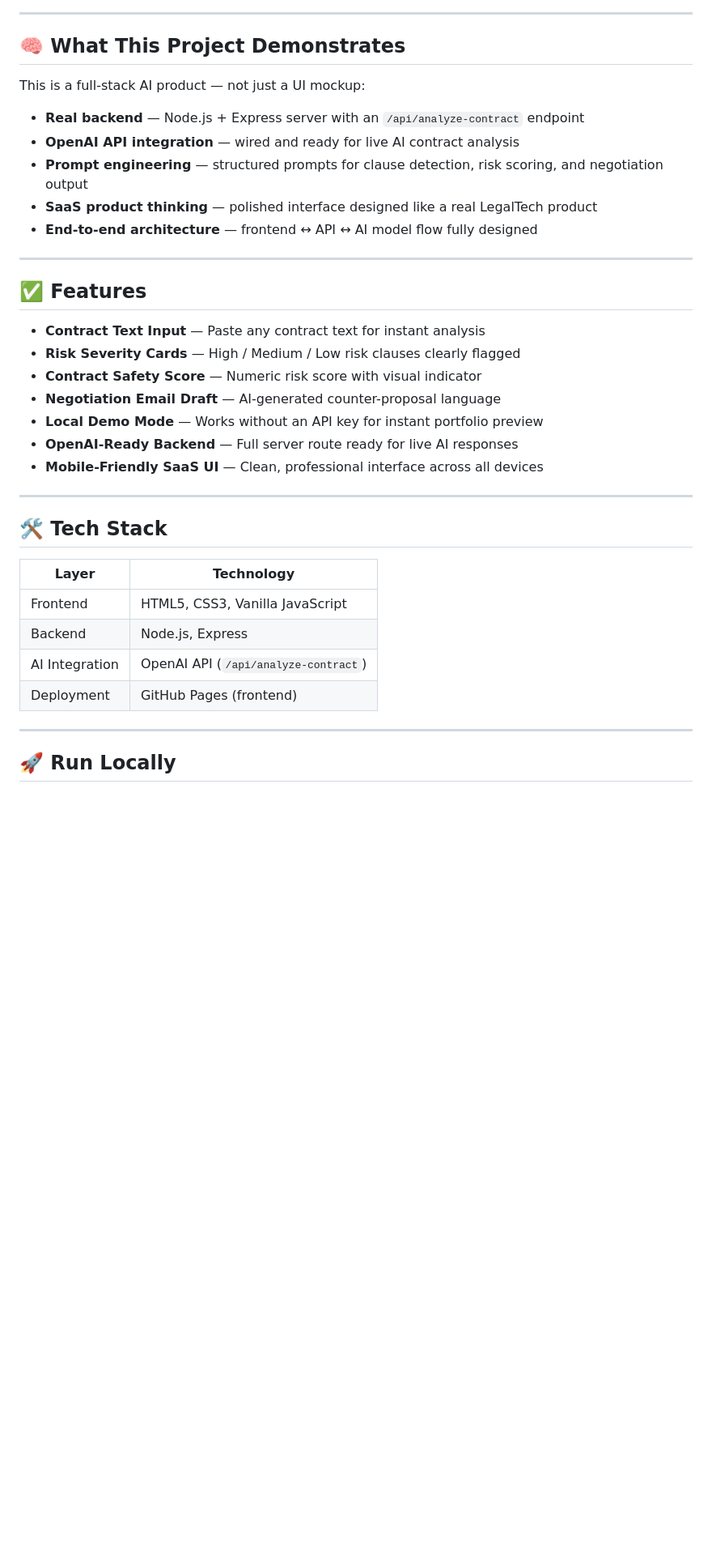
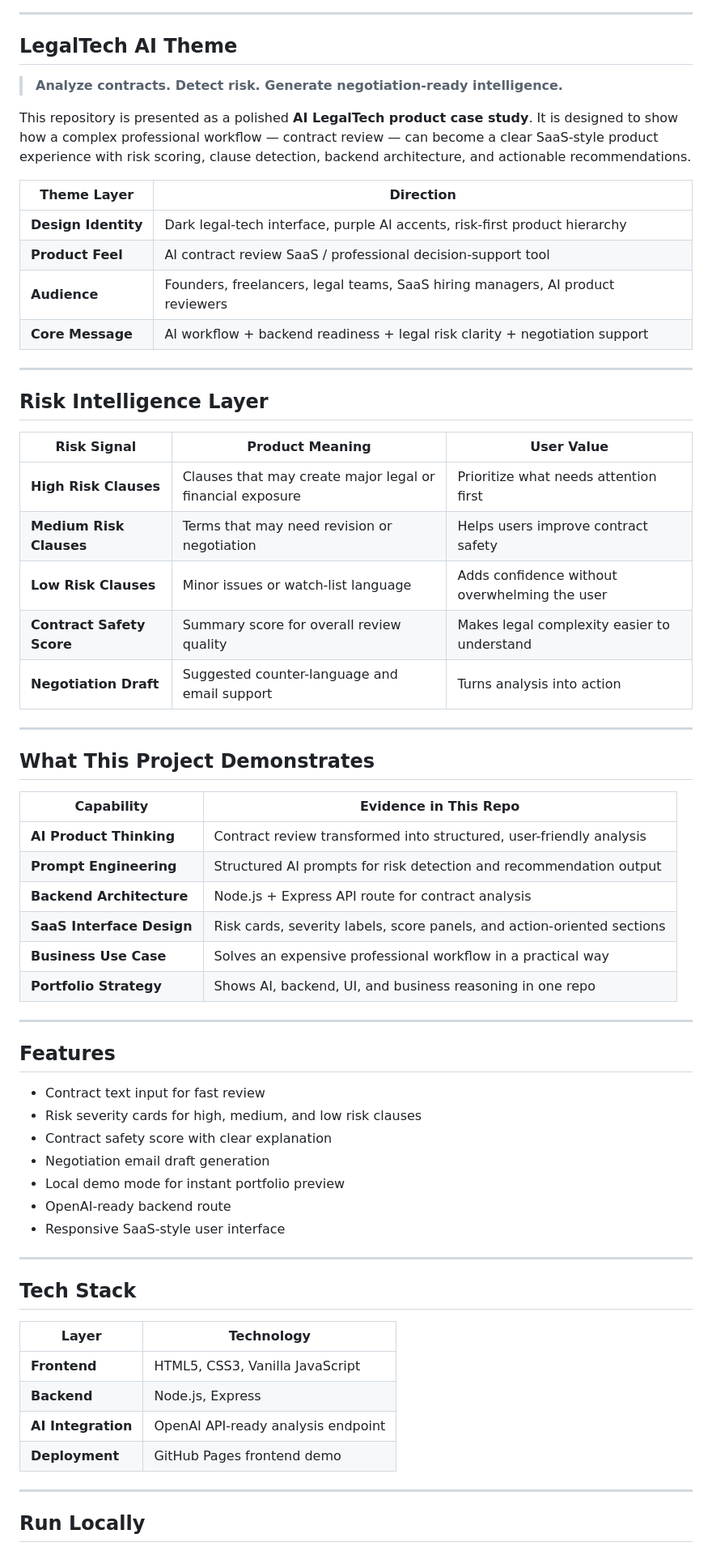
Before and after one commit to fullstackwithai/ai-contract-risk-reviewer, a Markdown page: README.md, the part around one of its changes. Shown at 81% size. Drawn GitHub-style; blank space fills up the shorter version.

Commit message:
Apply immersive LegalTech AI README theme

```diff
--- a/README.md
+++ b/README.md
@@ -12,40 +24,68 @@ Built by **Arsim Shefkiu** under **FullStackWithAI** — full-stack, AI-assisted
 
 ---
 
-## 🧠 What This Project Demonstrates
+## LegalTech AI Theme
 
-This is a full-stack AI product — not just a UI mockup:
+> **Analyze contracts. Detect risk. Generate negotiation-ready intelligence.**
 
-- **Real backend** — Node.js + Express server with an `/api/analyze-contract` endpoint
-- **OpenAI API integration** — wired and ready for live AI contract analysis
-- **Prompt engineering** — structured prompts for clause detection, risk scoring, and negotiation output
-- **SaaS product thinking** — polished interface designed like a real LegalTech product
-- **End-to-end architecture** — frontend ↔ API ↔ AI model flow fully designed
+This repository is presented as a polished **AI LegalTech product case study**. It is designed to show how a complex professional workflow — contract review — can become a clear SaaS-style product experience with risk scoring, clause detection, backend architecture, and actionable recommendations.
+
+| Theme Layer | Direction |
+|---|---|
+| **Design Identity** | Dark legal-tech interface, purple AI accents, risk-first product hierarchy |
+| **Product Feel** | AI contract review SaaS / professional decision-support tool |
+| **Audience** | Founders, freelancers, legal teams, SaaS hiring managers, AI product reviewers |
+| **Core Message** | AI workflow + backend readiness + legal risk clarity + negotiation support |
 
 ---
 
-## ✅ Features
+## Risk Intelligence Layer
 
-- **Contract Text Input** — Paste any contract text for instant analysis
-- **Risk Severity Cards** — High / Medium / Low risk clauses clearly flagged
-- **Contract Safety Score** — Numeric risk score with visual indicator
-- **Negotiation Email Draft** — AI-generated counter-proposal language
-- **Local Demo Mode** — Works without an API key for instant portfolio preview
-- **OpenAI-Ready Backend** — Full server route ready for live AI responses
-- **Mobile-Friendly SaaS UI** — Clean, professional interface across all devices
+| Risk Signal | Product Meaning | User Value |
+|---|---|---|
+| **High Risk Clauses** | Clauses that may create major legal or financial exposure | Prioritize what needs attention first |
+| **Medium Risk Clauses** | Terms that may need revision or negotiation | Helps users improve contract safety |
+| **Low Risk Clauses** | Minor issues or watch-list language | Adds confidence without overwhelming the user |
+| **Contract Safety Score** | Summary score for overall review quality | Makes legal complexity easier to understand |
+| **Negotiation Draft** | Suggested counter-language and email support | Turns analysis into action |
 
 ---
 
-## 🛠 Tech Stack
+## What This Project Demonstrates
+
+| Capability | Evidence in This Repo |
+|---|---|
+| **AI Product Thinking** | Contract review transformed into structured, user-friendly analysis |
+| **Prompt Engineering** | Structured AI prompts for risk detection and recommendation output |
+| **Backend Architecture** | Node.js + Express API route for contract analysis |
+| **SaaS Interface Design** | Risk cards, severity labels, score panels, and action-oriented sections |
+| **Business Use Case** | Solves an expensive professional workflow in a practical way |
+| **Portfolio Strategy** | Shows AI, backend, UI, and business reasoning in one repo |
+
+---
+
+## Features
+
+- Contract text input for fast review
+- Risk severity cards for high, medium, and low risk clauses
+- Contract safety score with clear explanation
+- Negotiation email draft generation
+- Local demo mode for instant portfolio preview
+- OpenAI-ready backend route
+- Responsive SaaS-style user interface
+
+---
+
+## Tech Stack
 
 | Layer | Technology |
 |---|---|
-| Frontend | HTML5, CSS3, Vanilla JavaScript |
-| Backend | Node.js, Express |
-| AI Integration | OpenAI API (`/api/analyze-contract`) |
-| Deployment | GitHub Pages (frontend) |
+| **Frontend** | HTML5, CSS3, Vanilla JavaScript |
+| **Backend** | Node.js, Express |
+| **AI Integration** | OpenAI API-ready analysis endpoint |
+| **Deployment** | GitHub Pages frontend demo |
 
 ---
 
-## 🚀 Run Locally
+## Run Locally
 
```
Also changed, not shown: other parts of README.md (+44 -36 lines).
